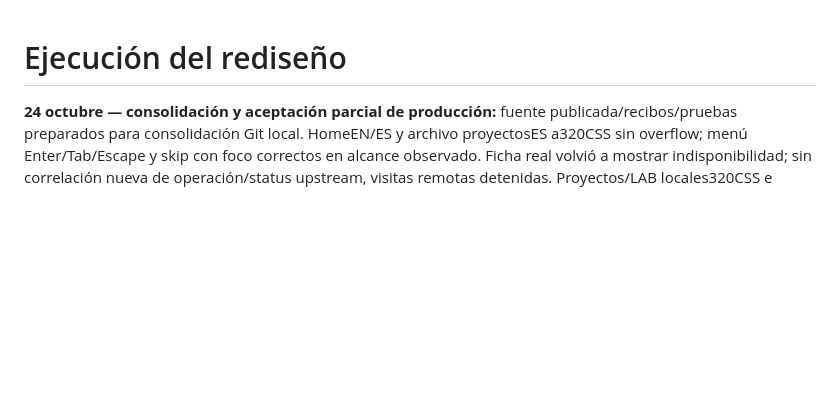
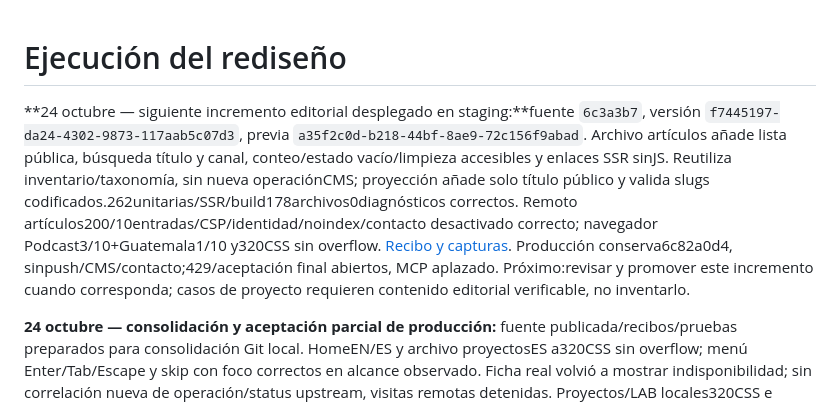
Before and after one commit to alexcu21/alexcuadra.dev, a Markdown page: docs/EXECUTION_STATUS.md, the part around the change. Rendered like a GitHub page; blank space fills up the shorter version.

```diff
--- a/docs/EXECUTION_STATUS.md
+++ b/docs/EXECUTION_STATUS.md
@@ -1,4 +1,6 @@
 # Ejecución del rediseño
+
+**24 octubre — siguiente incremento editorial desplegado en staging:**fuente `6c3a3b7`, versión `f7445197-da24-4302-9873-117aab5c07d3`, previa `a35f2c0d-b218-44bf-8ae9-72c156f9abad`. Archivo artículos añade lista pública, búsqueda título y canal, conteo/estado vacío/limpieza accesibles y enlaces SSR sinJS. Reutiliza inventario/taxonomía, sin nueva operaciónCMS; proyección añade solo título público y valida slugs codificados.262unitarias/SSR/build178archivos0diagnósticos correctos. Remoto artículos200/10entradas/CSP/identidad/noindex/contacto desactivado correcto; navegador Podcast3/10+Guatemala1/10 y320CSS sin overflow. [Recibo y capturas](qa/REFERENCE_DIRECTORY_2026-10-24.md). Producción conserva6c82a0d4, sinpush/CMS/contacto;429/aceptación final abiertos, MCP aplazado. Próximo:revisar y promover este incremento cuando corresponda; casos de proyecto requieren contenido editorial verificable, no inventarlo.
 
 **24 octubre — consolidación y aceptación parcial de producción:** fuente publicada/recibos/pruebas preparados para consolidación Git local. HomeEN/ES y archivo proyectosES a320CSS sin overflow; menú Enter/Tab/Escape y skip con foco correctos en alcance observado. Ficha real volvió a mostrar indisponibilidad; sin correlación nueva de operación/status upstream, visitas remotas detenidas. Proyectos/LAB locales320CSS e índice teclado correctos; corregido slug incoherente exclusivo del fixtureLABES y regresiónSSR siguiendo enlaces EN/ES pasa.16pruebas específicas correctas. [Alcance/evidencia/pendientes](qa/PRODUCTION_ACCEPTANCE_2026-10-24.md). Sin nuevo deploy/push/CMS/contacto; viewport restaurado y servidor4408 detenido. Zoom200%/movimientoSO/lector y resto de matriz real sin certificar; acceso Chrome nativo agotó tiempo. No repetir publicación por documentación.
 
```
Also changed, not shown: docs/SESSION_HANDOFF.md (+2 -0 lines), docs/qa/REFERENCE_DIRECTORY_2026-10-24.md (+9 -1 lines), docs/qa/reference-directory-staging-2026-10-24.png (added), docs/qa/reference-directory-staging-320-2026-10-24.png (added).
